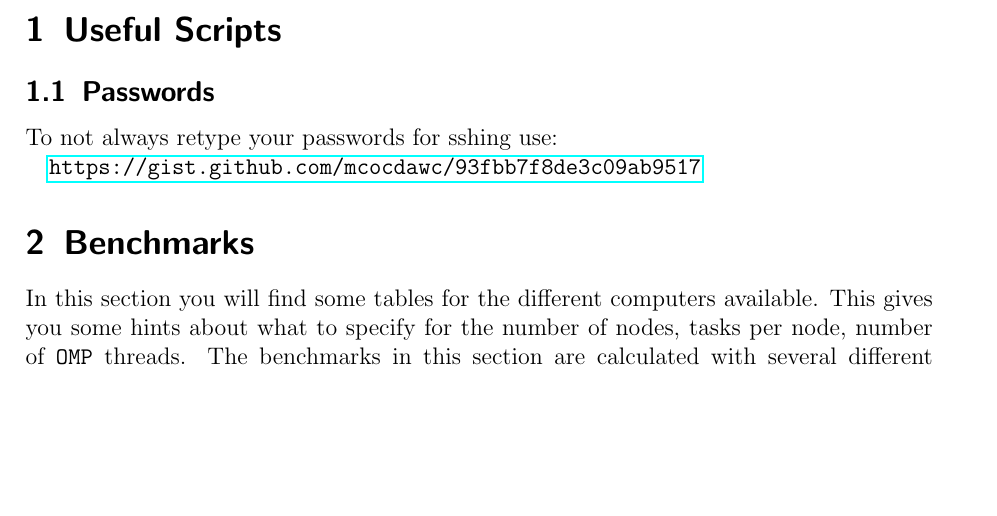
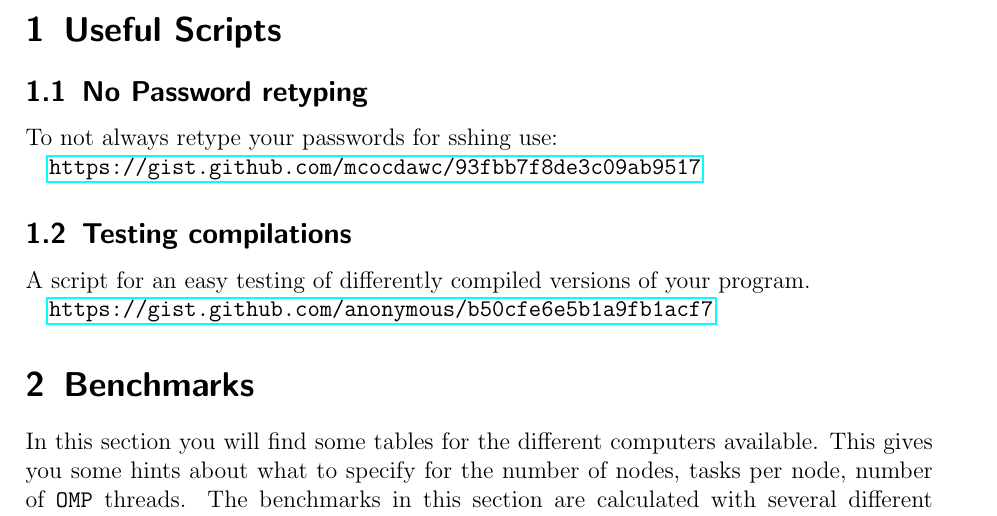
Before and after one commit to mcocdawc/lund_computer_clusters, a LaTeX document (Workflow.tex): part of page 2 of 5, cut so that both start at the same text, the shorter picture padded with empty space. Compiled offline with pdfLaTeX.

Commit message:
test compilation script

```diff
--- a/Workflow.tex
+++ b/Workflow.tex
@@ -27,11 +27,18 @@
 \pagebreak
 
 \section{Useful Scripts}
-\subsection{Passwords}
+\subsection{No Password retyping}
 
 To not always retype your passwords for sshing use:
 
 \url{https://gist.github.com/mcocdawc/93fbb7f8de3c09ab9517}
+
+
+\subsection{Testing compilations}
+
+A script for an easy testing of differently compiled versions of your program.
+
+\url{https://gist.github.com/anonymous/b50cfe6e5b1a9fb1acf7}
 
 
 \section{Benchmarks}
```
